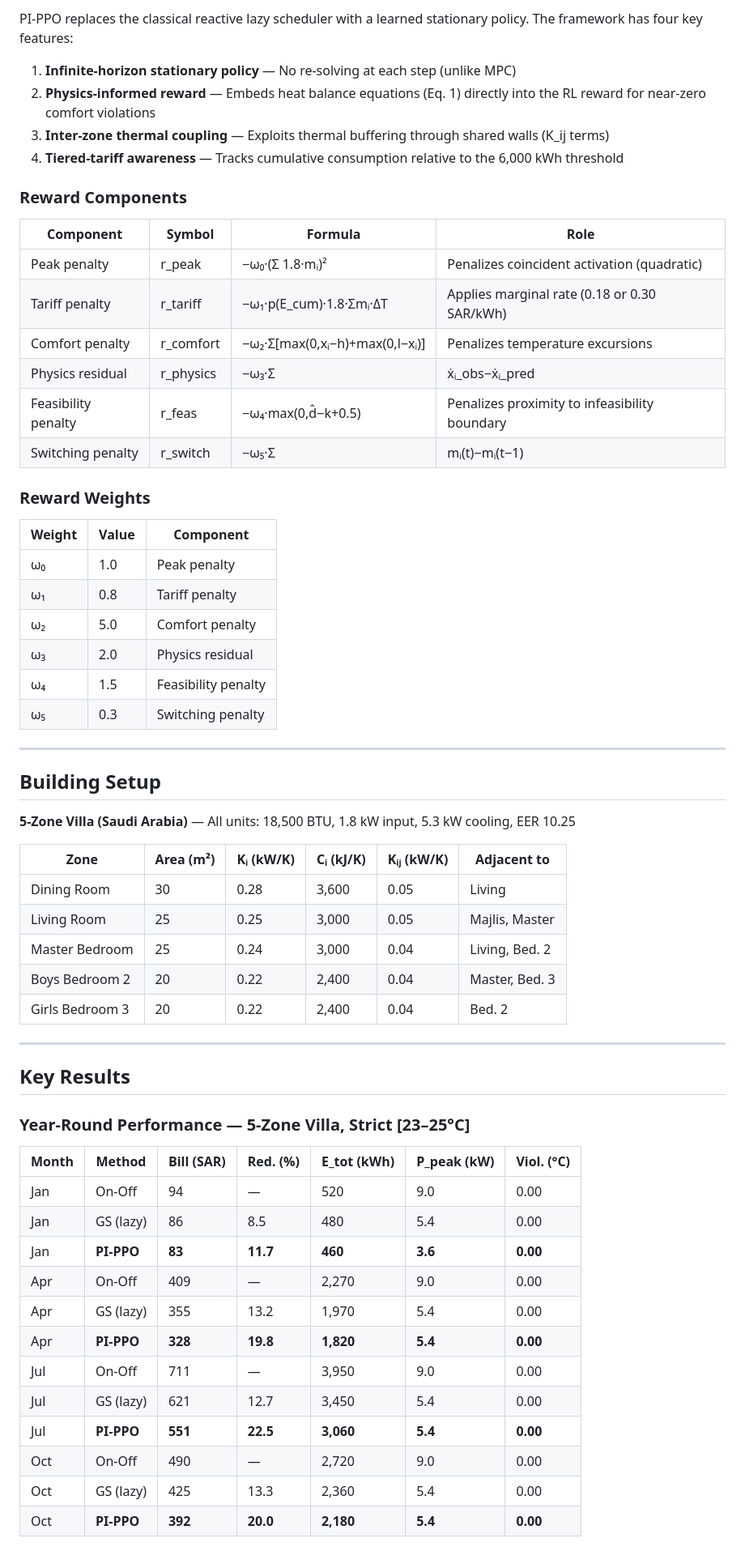
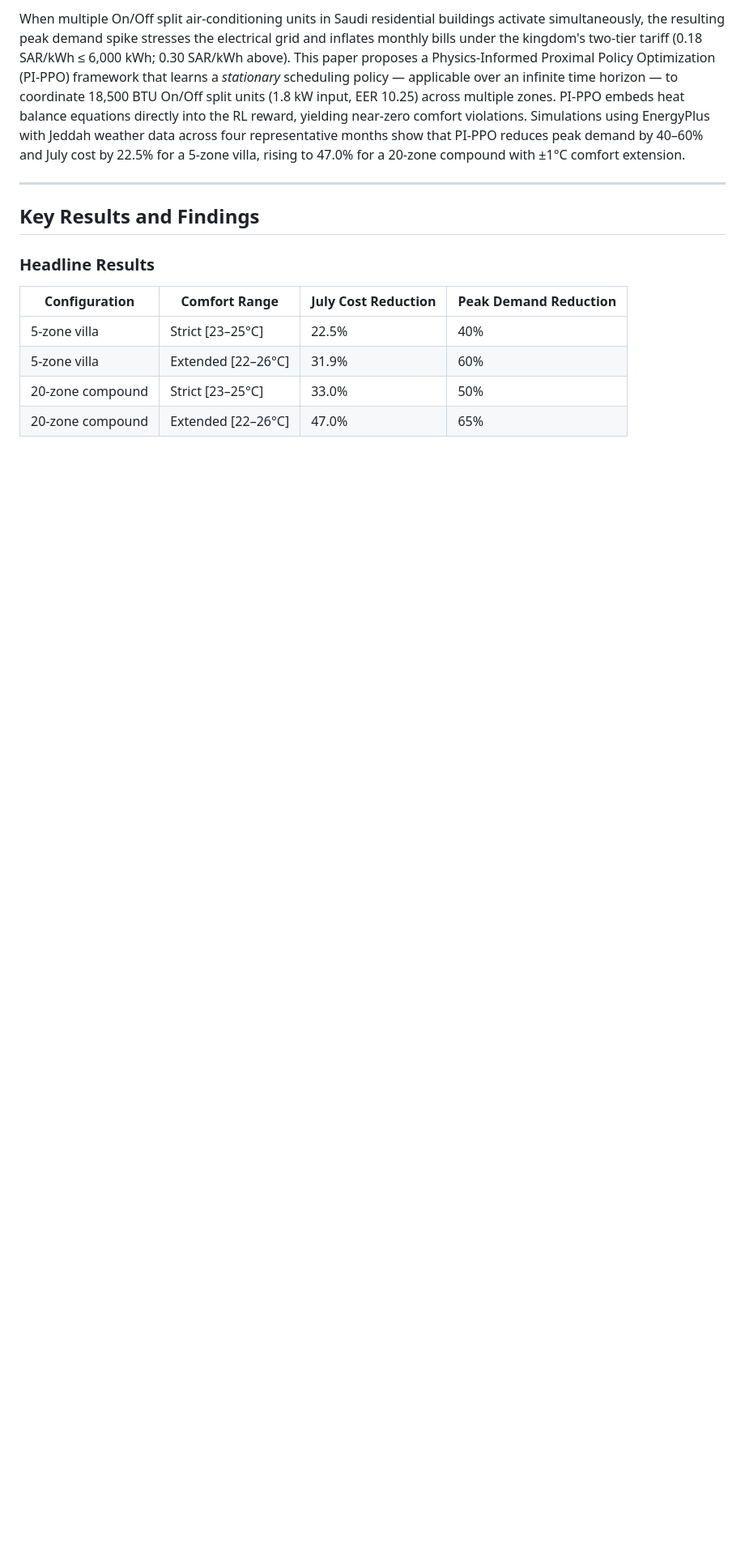
Before and after one commit to drhamzahfaraj/Cost-Effective-Tariff-Aware-HVAC-Coordination-in-Saudi-Residential-Buildings-Using-Physics-Informed-, a Markdown page: README.md, the part around one of its changes. Shown at 81% size. Rendered like a GitHub page; blank space fills up the shorter version.

```diff
--- a/README.md
+++ b/README.md
@@ -63,65 +56,15 @@ pi-ppo-green-scheduling/
 
-PI-PPO replaces the classical reactive lazy scheduler with a learned stationary policy. The framework has four key features:
-
-1. **Infinite-horizon stationary policy** — No re-solving at each step (unlike MPC)
-2. **Physics-informed reward** — Embeds heat balance equations (Eq. 1) directly into the RL reward for near-zero comfort violations
-3. **Inter-zone thermal coupling** — Exploits thermal buffering through shared walls (K_ij terms)
-4. **Tiered-tariff awareness** — Tracks cumulative consumption relative to the 6,000 kWh threshold
-
-### Reward Components
-
-| Component | Symbol | Formula | Role |
-|---|---|---|---|
-| Peak penalty | r_peak | −ω₀·(Σ 1.8·mᵢ)² | Penalizes coincident activation (quadratic) |
-| Tariff penalty | r_tariff | −ω₁·p(E_cum)·1.8·Σmᵢ·ΔT | Applies marginal rate (0.18 or 0.30 SAR/kWh) |
-| Comfort penalty | r_comfort | −ω₂·Σ[max(0,xᵢ−h)+max(0,l−xᵢ)] | Penalizes temperature excursions |
-| Physics residual | r_physics | −ω₃·Σ|ẋᵢ_obs−ẋᵢ_pred| | Heat balance consistency (key differentiator) |
-| Feasibility penalty | r_feas | −ω₄·max(0,d̂−k+0.5) | Penalizes proximity to infeasibility boundary |
-| Switching penalty | r_switch | −ω₅·Σ|mᵢ(t)−mᵢ(t−1)| | Penalizes unnecessary compressor cycling |
-
-### Reward Weights
-
-| Weight | Value | Component |
-|---|---|---|
-| ω₀ | 1.0 | Peak penalty |
-| ω₁ | 0.8 | Tariff penalty |
-| ω₂ | 5.0 | Comfort penalty |
-| ω₃ | 2.0 | Physics residual |
-| ω₄ | 1.5 | Feasibility penalty |
-| ω₅ | 0.3 | Switching penalty |
+When multiple On/Off split air-conditioning units in Saudi residential buildings activate simultaneously, the resulting peak demand spike stresses the electrical grid and inflates monthly bills under the kingdom's two-tier tariff (0.18 SAR/kWh ≤ 6,000 kWh; 0.30 SAR/kWh above). This paper proposes a Physics-Informed Proximal Policy Optimization (PI-PPO) framework that learns a *stationary* scheduling policy — applicable over an infinite time horizon — to coordinate 18,500 BTU On/Off split units (1.8 kW input, EER 10.25) across multiple zones. PI-PPO embeds heat balance equations directly into the RL reward, yielding near-zero comfort violations. Simulations using EnergyPlus with Jeddah weather data across four representative months show that PI-PPO reduces peak demand by 40–60% and July cost by 22.5% for a 5-zone villa, rising to 47.0% for a 20-zone compound with ±1°C comfort extension.
 
 ---
 
-## Building Setup
+## Key Results and Findings
 
-**5-Zone Villa (Saudi Arabia)** — All units: 18,500 BTU, 1.8 kW input, 5.3 kW cooling, EER 10.25
+### Headline Results
+| Configuration | Comfort Range | July Cost Reduction | Peak Demand Reduction |
+|--------------|---------------|--------------------|-----------------------|
+| 5-zone villa | Strict [23–25°C] | 22.5% | 40% |
+| 5-zone villa | Extended [22–26°C] | 31.9% | 60% |
+| 20-zone compound | Strict [23–25°C] | 33.0% | 50% |
+| 20-zone compound | Extended [22–26°C] | 47.0% | 65% |
 
-| Zone | Area (m²) | Kᵢ (kW/K) | Cᵢ (kJ/K) | Kᵢⱼ (kW/K) | Adjacent to |
-|---|---|---|---|---|---|
-| Dining Room | 30 | 0.28 | 3,600 | 0.05 | Living |
-| Living Room | 25 | 0.25 | 3,000 | 0.05 | Majlis, Master |
-| Master Bedroom | 25 | 0.24 | 3,000 | 0.04 | Living, Bed. 2 |
-| Boys Bedroom 2 | 20 | 0.22 | 2,400 | 0.04 | Master, Bed. 3 |
-| Girls Bedroom 3 | 20 | 0.22 | 2,400 | 0.04 | Bed. 2 |
-
----
-
-## Key Results
-
-### Year-Round Performance — 5-Zone Villa, Strict [23–25°C]
-
-| Month | Method | Bill (SAR) | Red. (%) | E_tot (kWh) | P_peak (kW) | Viol. (°C) |
-|---|---|---|---|---|---|---|
-| Jan | On-Off | 94 | — | 520 | 9.0 | 0.00 |
-| Jan | GS (lazy) | 86 | 8.5 | 480 | 5.4 | 0.00 |
-| Jan | **PI-PPO** | **83** | **11.7** | **460** | **3.6** | **0.00** |
-| Apr | On-Off | 409 | — | 2,270 | 9.0 | 0.00 |
-| Apr | GS (lazy) | 355 | 13.2 | 1,970 | 5.4 | 0.00 |
-| Apr | **PI-PPO** | **328** | **19.8** | **1,820** | **5.4** | **0.00** |
-| Jul | On-Off | 711 | — | 3,950 | 9.0 | 0.00 |
-| Jul | GS (lazy) | 621 | 12.7 | 3,450 | 5.4 | 0.00 |
-| Jul | **PI-PPO** | **551** | **22.5** | **3,060** | **5.4** | **0.00** |
-| Oct | On-Off | 490 | — | 2,720 | 9.0 | 0.00 |
-| Oct | GS (lazy) | 425 | 13.3 | 2,360 | 5.4 | 0.00 |
-| Oct | **PI-PPO** | **392** | **20.0** | **2,180** | **5.4** | **0.00** |
-
```
Also changed, not shown: other parts of README.md (+171 -95 lines).
